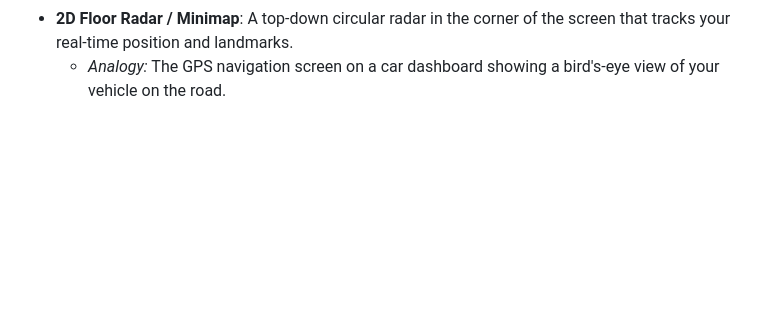
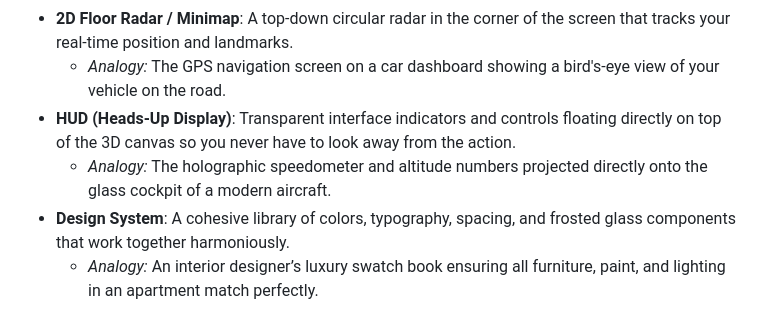
Before and after one commit to Kaish-sheikh/nammaspace-digital-twin, a Markdown page: GLOSSARY.md, the part around the change. GitHub-like rendering; blank space fills up the shorter version.

Commit message:
docs: add HUD and design system definitions to GLOSSARY.md

```diff
--- a/GLOSSARY.md
+++ b/GLOSSARY.md
@@ -105,3 +105,7 @@
   - *Analogy:* Looking at text written on frosted bathroom glass with warm room lights glowing gently behind it.
 - **2D Floor Radar / Minimap**: A top-down circular radar in the corner of the screen that tracks your real-time position and landmarks.
   - *Analogy:* The GPS navigation screen on a car dashboard showing a bird's-eye view of your vehicle on the road.
+- **HUD (Heads-Up Display)**: Transparent interface indicators and controls floating directly on top of the 3D canvas so you never have to look away from the action.
+  - *Analogy:* The holographic speedometer and altitude numbers projected directly onto the glass cockpit of a modern aircraft.
+- **Design System**: A cohesive library of colors, typography, spacing, and frosted glass components that work together harmoniously.
+  - *Analogy:* An interior designer’s luxury swatch book ensuring all furniture, paint, and lighting in an apartment match perfectly.
```
